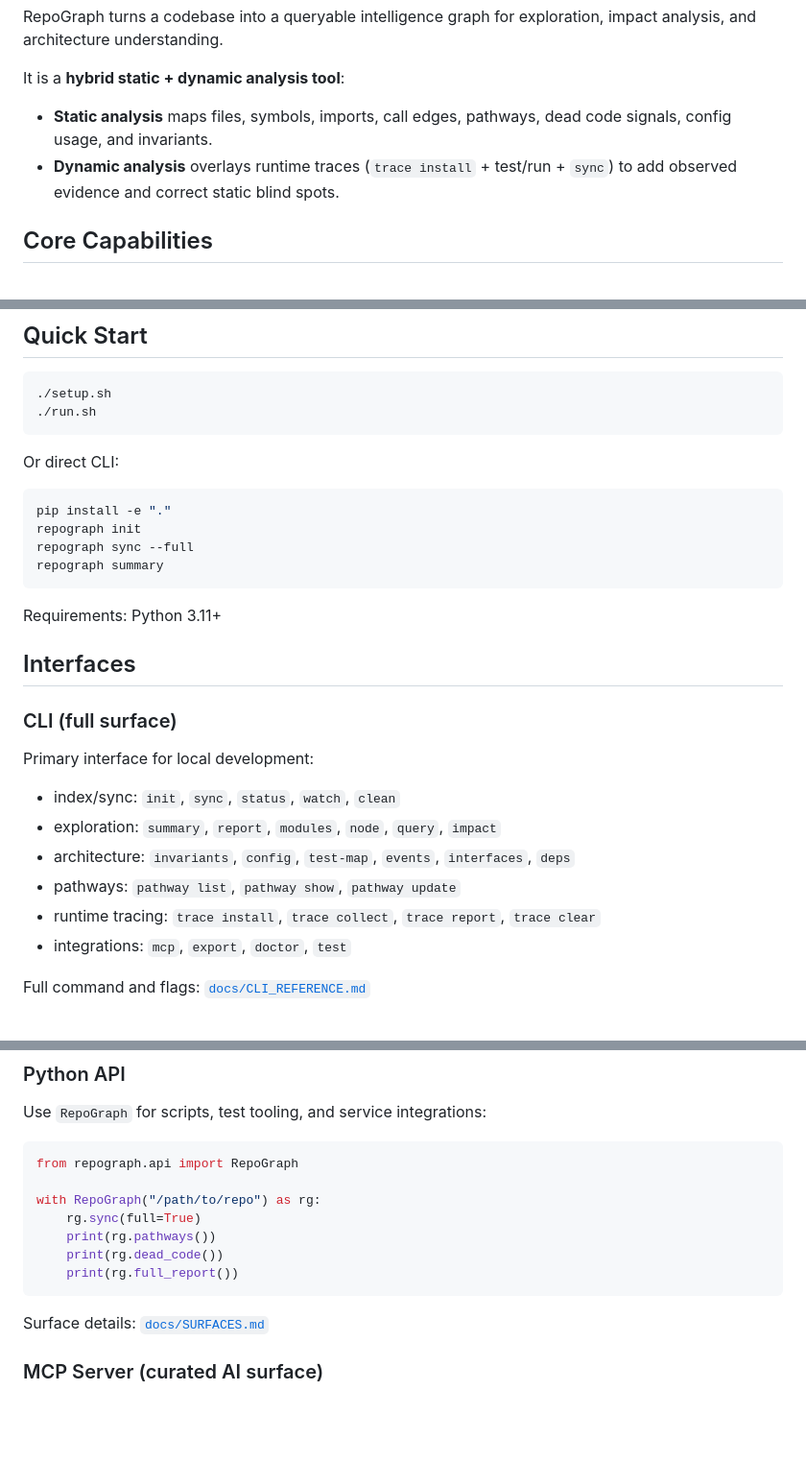
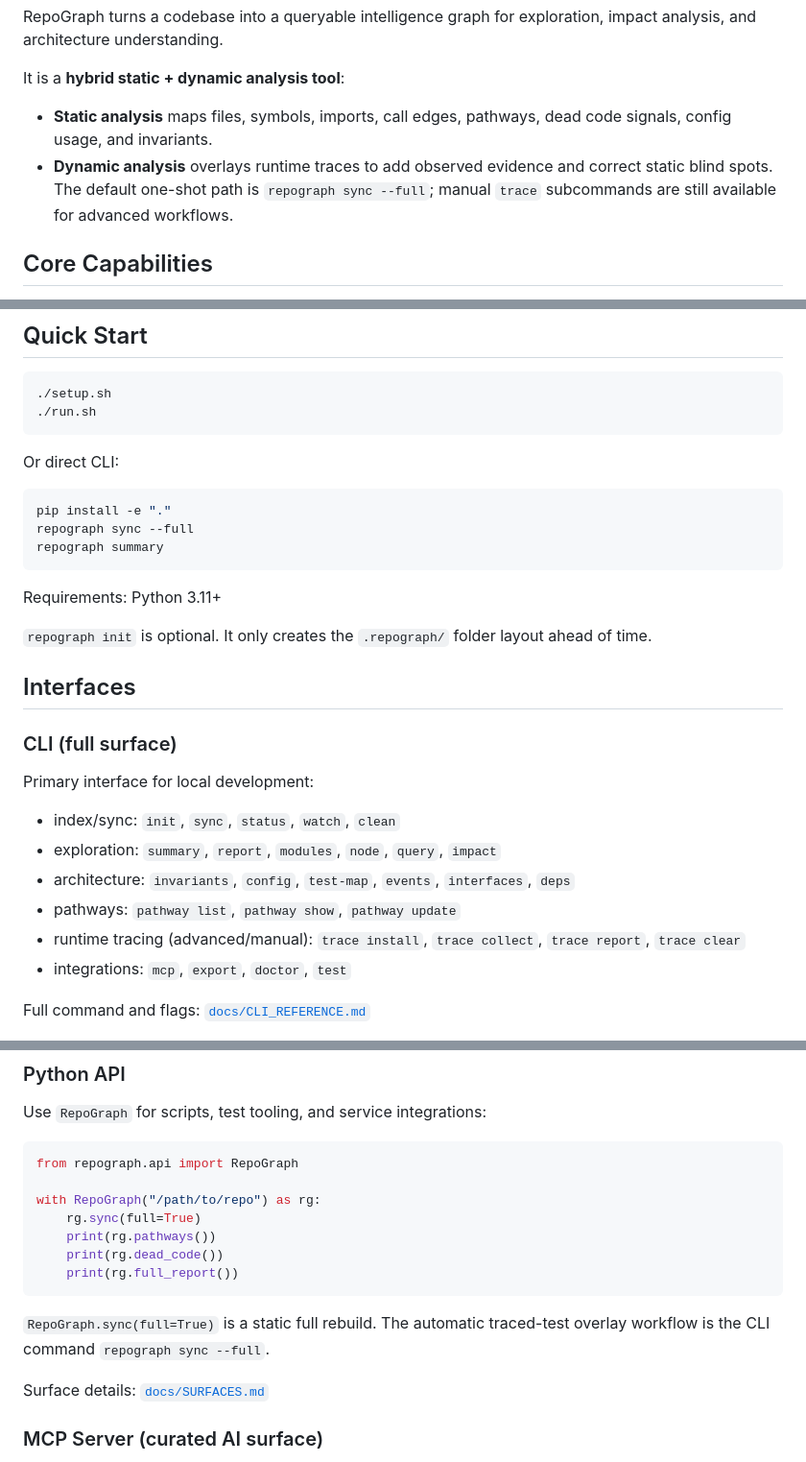
Before and after one commit to SillySerpent/Repograph, a Markdown page: README.md, 3 parts joined by grey strips. Shown at 96% size. GitHub-like rendering; blank space fills up the shorter version.

Commit message:
docs(readme): refresh sync and trace workflow wording

````diff
--- a/README.md
+++ b/README.md
@@ -5,7 +5,7 @@ RepoGraph turns a codebase into a queryable intelligence graph for exploration,
 It is a **hybrid static + dynamic analysis tool**:
 
 - **Static analysis** maps files, symbols, imports, call edges, pathways, dead code signals, config usage, and invariants.
-- **Dynamic analysis** overlays runtime traces (`trace install` + test/run + `sync`) to add observed evidence and correct static blind spots.
+- **Dynamic analysis** overlays runtime traces to add observed evidence and correct static blind spots. The default one-shot path is `repograph sync --full`; manual `trace` subcommands are still available for advanced workflows.
 
 ## Core Capabilities
 
@@ -28,12 +28,13 @@ Or direct CLI:
 
 ```bash
 pip install -e "."
-repograph init
 repograph sync --full
 repograph summary
 ```
 
 Requirements: Python 3.11+
+
+`repograph init` is optional. It only creates the `.repograph/` folder layout ahead of time.
 
 ## Interfaces
 
@@ -45,7 +46,7 @@ Primary interface for local development:
 - exploration: `summary`, `report`, `modules`, `node`, `query`, `impact`
 - architecture: `invariants`, `config`, `test-map`, `events`, `interfaces`, `deps`
 - pathways: `pathway list`, `pathway show`, `pathway update`
-- runtime tracing: `trace install`, `trace collect`, `trace report`, `trace clear`
+- runtime tracing (advanced/manual): `trace install`, `trace collect`, `trace report`, `trace clear`
 - integrations: `mcp`, `export`, `doctor`, `test`
 
 Full command and flags: [`docs/CLI_REFERENCE.md`](docs/CLI_REFERENCE.md)
@@ -63,6 +64,9 @@ with RepoGraph("/path/to/repo") as rg:
     print(rg.dead_code())
     print(rg.full_report())
 ```
+
+`RepoGraph.sync(full=True)` is a static full rebuild. The automatic traced-test
+overlay workflow is the CLI command `repograph sync --full`.
 
 Surface details: [`docs/SURFACES.md`](docs/SURFACES.md)
 
````
Also changed, not shown: other parts of README.md (+1 -0 lines).
